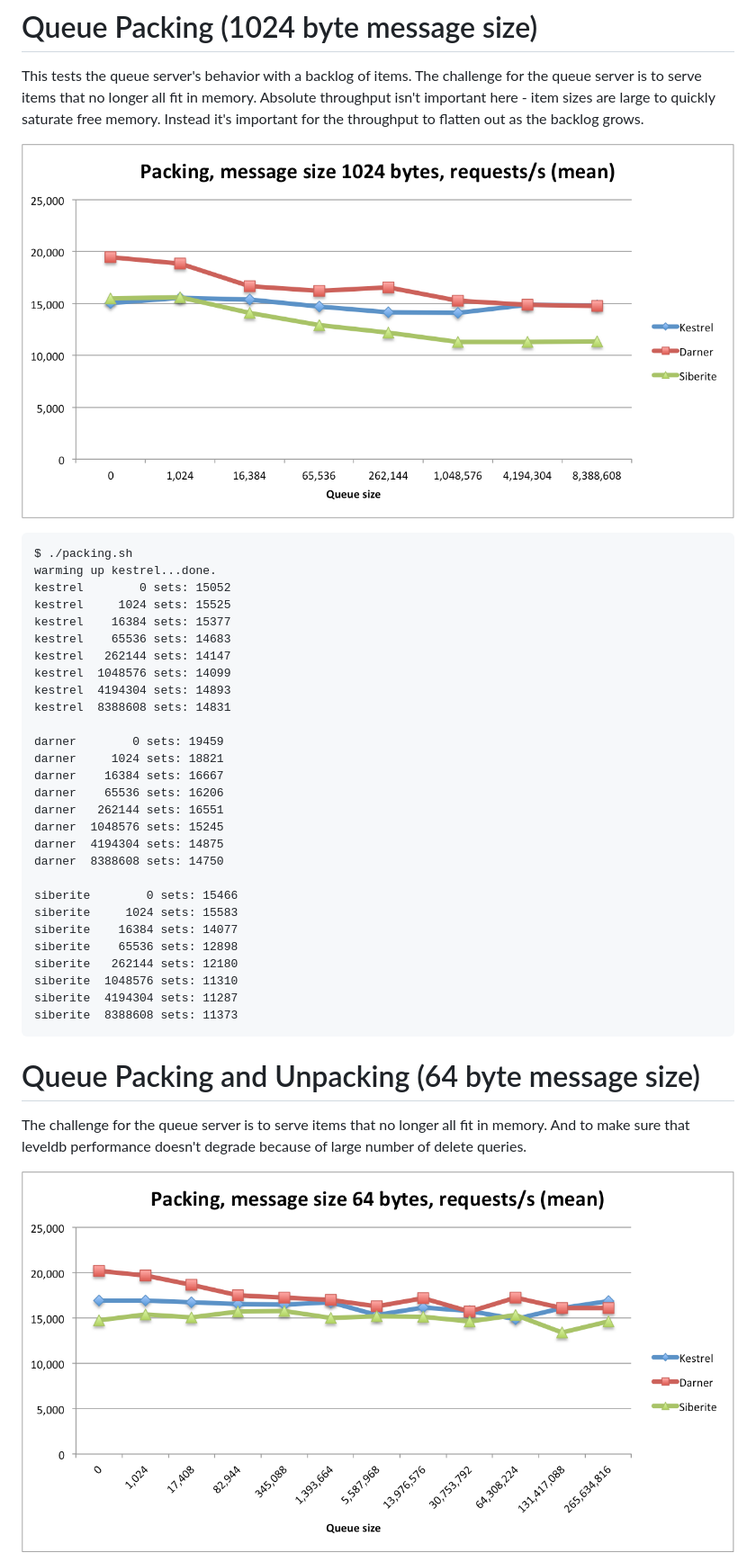
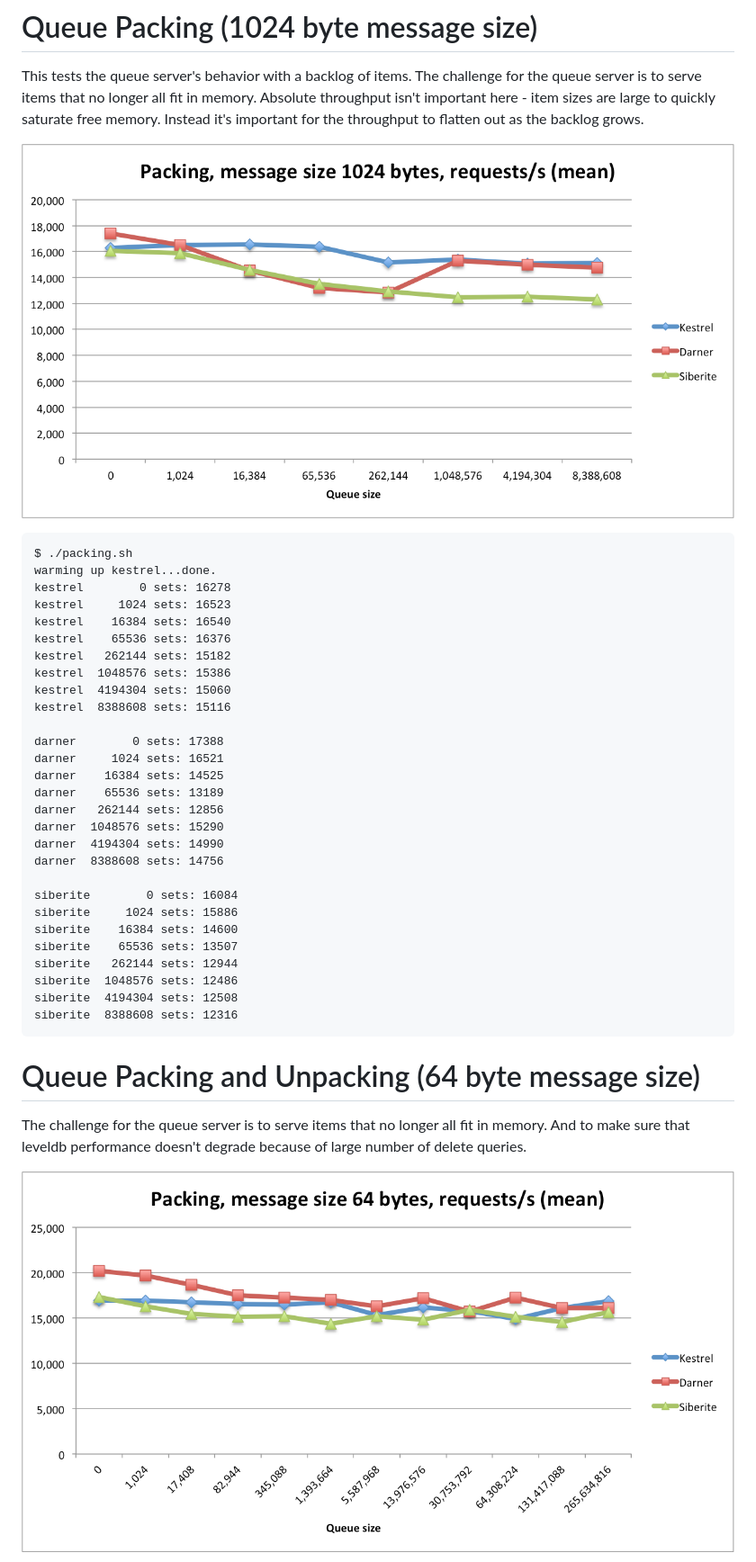
Before and after one commit to bogdanovich/siberite, a Markdown page: docs/benchmarks.md, the part around the change printed below. Shown: that part at 90% size. GitHub-like rendering; pictures changed too: docs/images/benchmark_queue_packing_1024.png, docs/images/benchmark_queue_packing_64.png.

````diff
--- a/docs/benchmarks.md
+++ b/docs/benchmarks.md
@@ -125,32 +125,32 @@ free memory.  Instead it's important for the throughput to flatten out as the ba
 ```
 $ ./packing.sh
 warming up kestrel...done.
-kestrel        0 sets: 15052
-kestrel     1024 sets: 15525
-kestrel    16384 sets: 15377
-kestrel    65536 sets: 14683
-kestrel   262144 sets: 14147
-kestrel  1048576 sets: 14099
-kestrel  4194304 sets: 14893
-kestrel  8388608 sets: 14831
+kestrel        0 sets: 16278
+kestrel     1024 sets: 16523
+kestrel    16384 sets: 16540
+kestrel    65536 sets: 16376
+kestrel   262144 sets: 15182
+kestrel  1048576 sets: 15386
+kestrel  4194304 sets: 15060
+kestrel  8388608 sets: 15116
 
-darner        0 sets: 19459
-darner     1024 sets: 18821
-darner    16384 sets: 16667
-darner    65536 sets: 16206
-darner   262144 sets: 16551
-darner  1048576 sets: 15245
-darner  4194304 sets: 14875
-darner  8388608 sets: 14750
+darner        0 sets: 17388
+darner     1024 sets: 16521
+darner    16384 sets: 14525
+darner    65536 sets: 13189
+darner   262144 sets: 12856
+darner  1048576 sets: 15290
+darner  4194304 sets: 14990
+darner  8388608 sets: 14756
 
-siberite        0 sets: 15466
-siberite     1024 sets: 15583
-siberite    16384 sets: 14077
-siberite    65536 sets: 12898
-siberite   262144 sets: 12180
-siberite  1048576 sets: 11310
-siberite  4194304 sets: 11287
-siberite  8388608 sets: 11373
+siberite        0 sets: 16084
+siberite     1024 sets: 15886
+siberite    16384 sets: 14600
+siberite    65536 sets: 13507
+siberite   262144 sets: 12944
+siberite  1048576 sets: 12486
+siberite  4194304 sets: 12508
+siberite  8388608 sets: 12316
 ```
 
 # Queue Packing and Unpacking (64 byte message size)
````
Also changed, not shown: other parts of docs/benchmarks.md (+105 -105 lines), README.md (+9 -7 lines), docs/images/benchmark_queue_flood.png, docs/images/benchmark_queue_unpacking_64.png, docs/images/benchmark_resident_memory.png, 2 other files.
